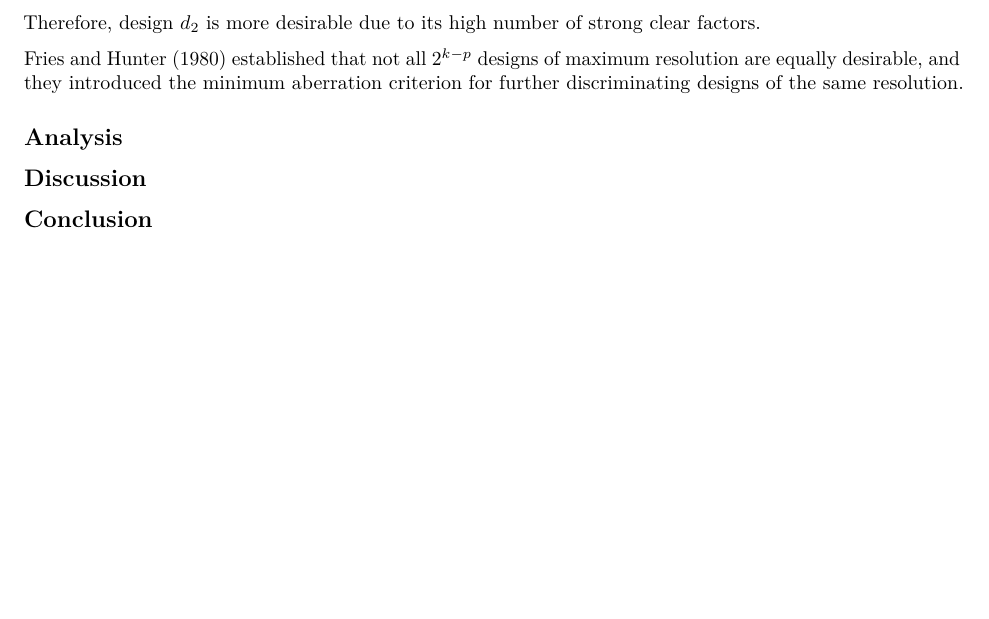
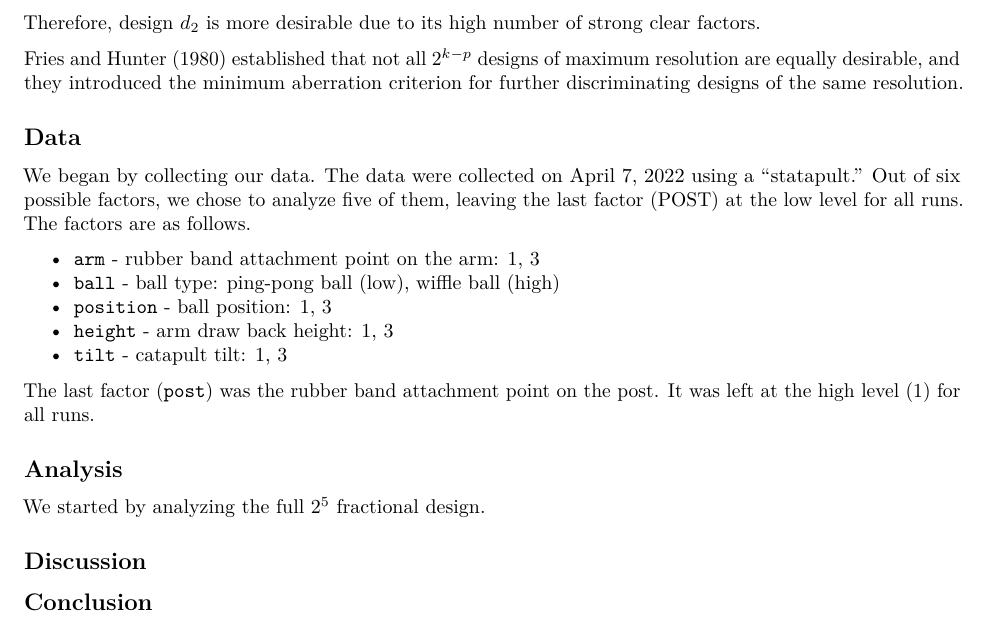
Before and after one commit to kim3-sudo/statapult, an R Markdown document (writeup/paper.Rmd): part of page 2 of 2, cut so that both start at the same text. Rendered offline with R 4.5, knitr and Pandoc, then LaTeX, with nearby package versions.

Commit message:
Split full analysis from eda file

```diff
--- a/writeup/paper.Rmd
+++ b/writeup/paper.Rmd
@@ -57,7 +57,21 @@ Therefore, design $d_2$ is more desirable due to its high number of strong clear
 
 Fries and Hunter (1980) established that not all $2^{k-p}$ designs of maximum resolution are equally desirable, and they introduced the minimum aberration criterion for further discriminating designs of the same resolution.
 
+## Data
+
+We began by collecting our data. The data were collected on April 7, 2022 using a "statapult." Out of six possible factors, we chose to analyze five of them, leaving the last factor (POST) at the low level for all runs. The factors are as follows.
+
+- `arm` - rubber band attachment point on the arm: 1, 3
+- `ball` - ball type: ping-pong ball (low), wiffle ball (high)
+- `position` - ball position: 1, 3
+- `height` - arm draw back height: 1, 3
+- `tilt` - catapult tilt: 1, 3
+
+The last factor (`post`) was the rubber band attachment point on the post. It was left at the high level (1) for all runs.
+
 ## Analysis
+
+We started by analyzing the full $2^5$ fractional design.
 
 ## Discussion
 
```
Also changed, not shown: src/Full_Analysis.R (added, +34 -0 lines), src/eda.R (+1 -29 lines).
